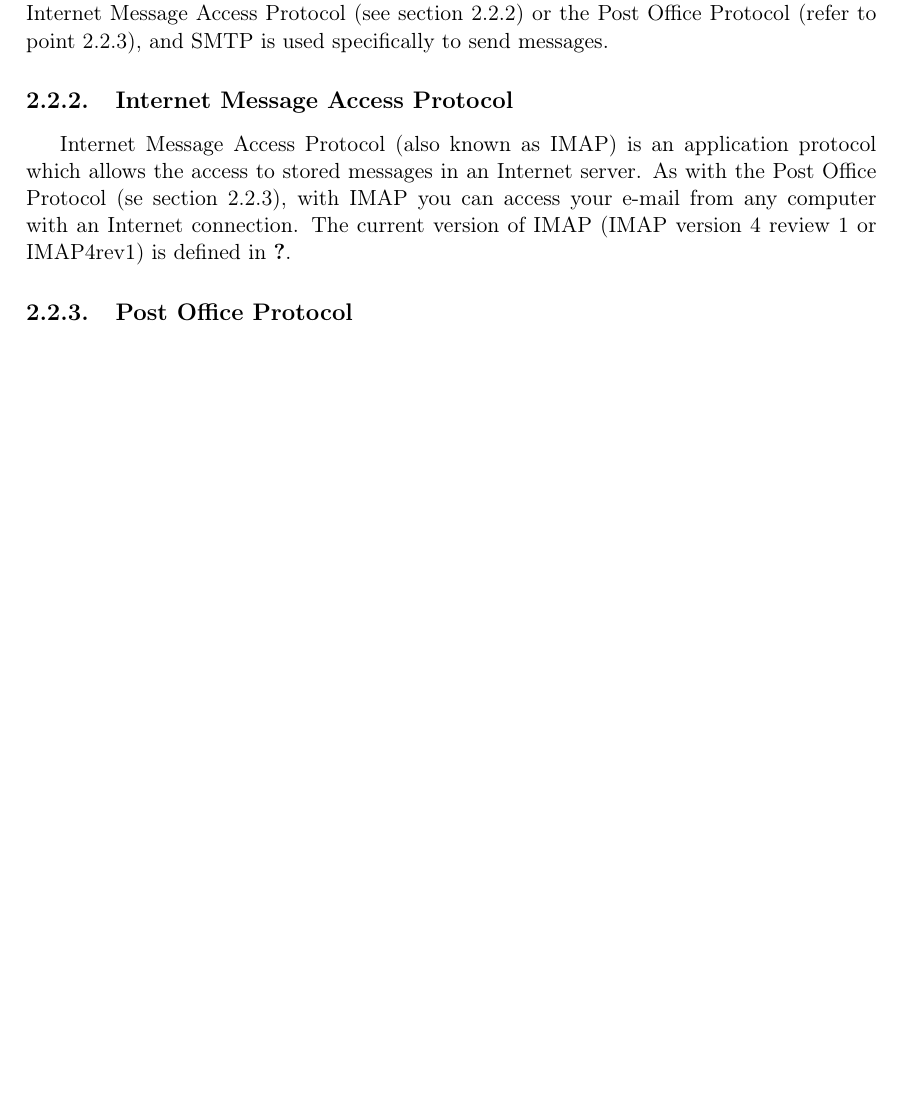
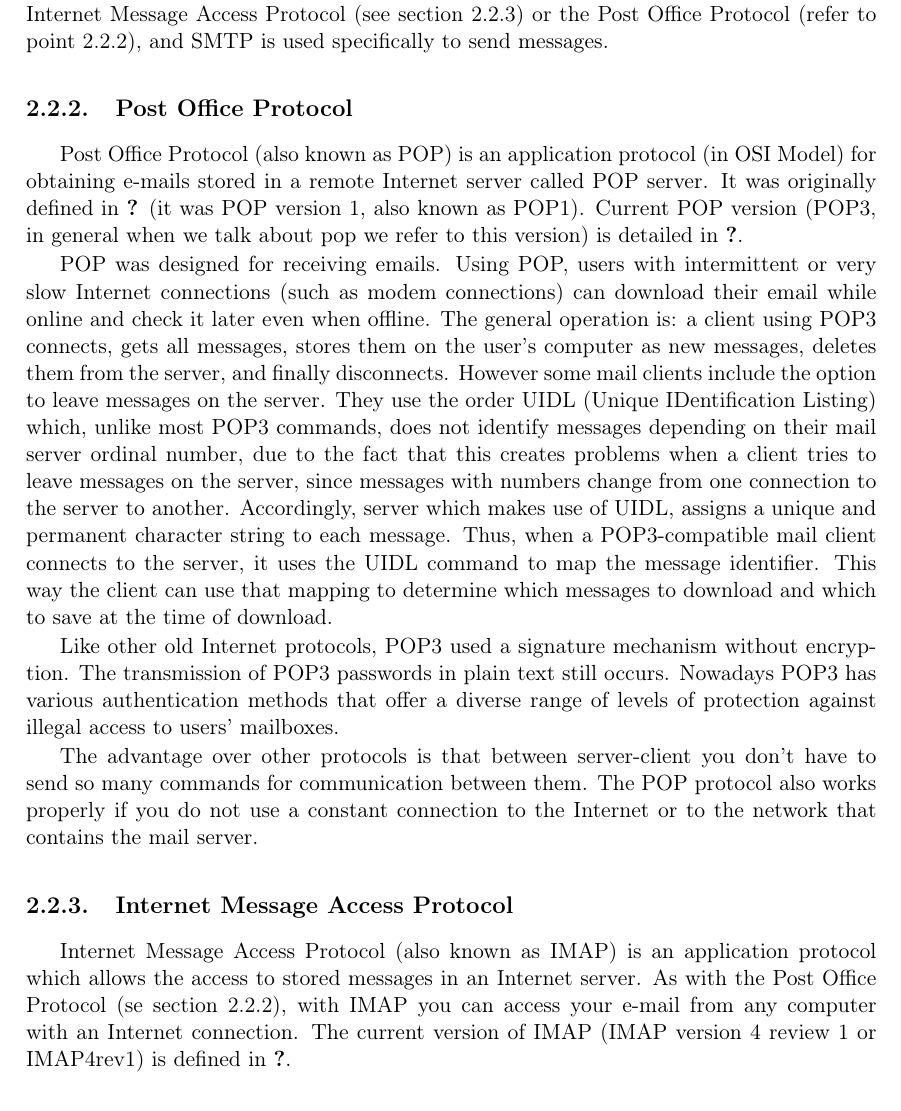
Before and after one commit to NILGroup/TFG-1920-CarlosMoreno, a LaTeX book (Memoria/TFMTeXiS.tex, which reads Memoria/Capitulos/EstadoDeLaCuestion.tex): part of page 34 of 46, cut so that both start at the same text, the shorter picture padded with empty space. Compiled offline with pdfLaTeX; a LaTeX package or settings file that is missing is left out.

Commit message:
Desarrollado Post Office Protocol

```diff
--- a/Memoria/Capitulos/EstadoDeLaCuestion.tex
+++ b/Memoria/Capitulos/EstadoDeLaCuestion.tex
@@ -11,10 +11,18 @@
 \subsection{Simple Mail Transfer Protocol} \label{ssect:smtp}
 Simple Mail Transfer Protocol (also known as SMTP) is a network connection-oriented communication protocol used for the exchange of e-mail messages. It was originally defined in \cite{rfc821} (for the transfer) and in \cite{rfc822} (for the message). It is currently defined in \cite{rfc5321} and \cite{rfc5322}. However, this protocol has some limitations when it comes to receiving messages on the destination server. For this reason, this task is intended for other protocols such as the Internet Message Access Protocol (see section \ref{ssect:imap}) or the Post Office Protocol (refer to point \ref{ssect:pop}), and SMTP is used specifically to send messages.
 
+\subsection{Post Office Protocol} \label{ssect:pop}
+
+Post Office Protocol (also known as POP) is an application protocol (in OSI Model) for obtaining e-mails stored in a remote Internet server called POP server. It was originally defined in \cite{rfc918} (it was POP version 1, also known as POP1). Current POP version (POP3, in general when we talk about pop we refer to this version) is detailed in \cite{rfc1939}.
+
+POP was designed for receiving emails. Using POP, users with intermittent or very slow Internet connections (such as modem connections) can download their email while online and check it later even when offline. The general operation is: a client using POP3 connects, gets all messages, stores them on the user's computer as new messages, deletes them from the server, and finally disconnects. However some mail clients include the option to leave messages on the server. They use the order UIDL (Unique IDentification Listing) which, unlike most POP3 commands, does not identify messages depending on their mail server ordinal number, due to the fact that this creates problems when a client tries to leave messages on the server, since messages with numbers change from one connection to the server to another. Accordingly, server which makes use of UIDL, assigns a unique and permanent character string to each message. Thus, when a POP3-compatible mail client connects to the server, it uses the UIDL command to map the message identifier. This way the client can use that mapping to determine which messages to download and which to save at the time of download.
+
+Like other old Internet protocols, POP3 used a signature mechanism without encryption. The transmission of POP3 passwords in plain text still occurs. Nowadays POP3 has various authentication methods that offer a diverse range of levels of protection against illegal access to users' mailboxes.
+
+The advantage over other protocols is that between server-client you don't have to send so many commands for communication between them. The POP protocol also works properly if you do not use a constant connection to the Internet or to the network that contains the mail server.
+
 \subsection{Internet Message Access Protocol} \label{ssect:imap}
 
 Internet Message Access Protocol (also known as IMAP) is an application protocol which allows the access to stored messages in an Internet server. As with the Post Office Protocol (se section \ref{ssect:pop}), with IMAP you can access your e-mail from any computer with an Internet connection. The current version of IMAP (IMAP version 4 review 1 or IMAP4rev1) is defined in \cite{rfc3501}.
 
-\subsection{Post Office Protocol} \label{ssect:pop}
-
 \subsection{Advantages and disadvantages of email protocols versus the use of Gmail API} \label{ssect:protvsapi}
```
